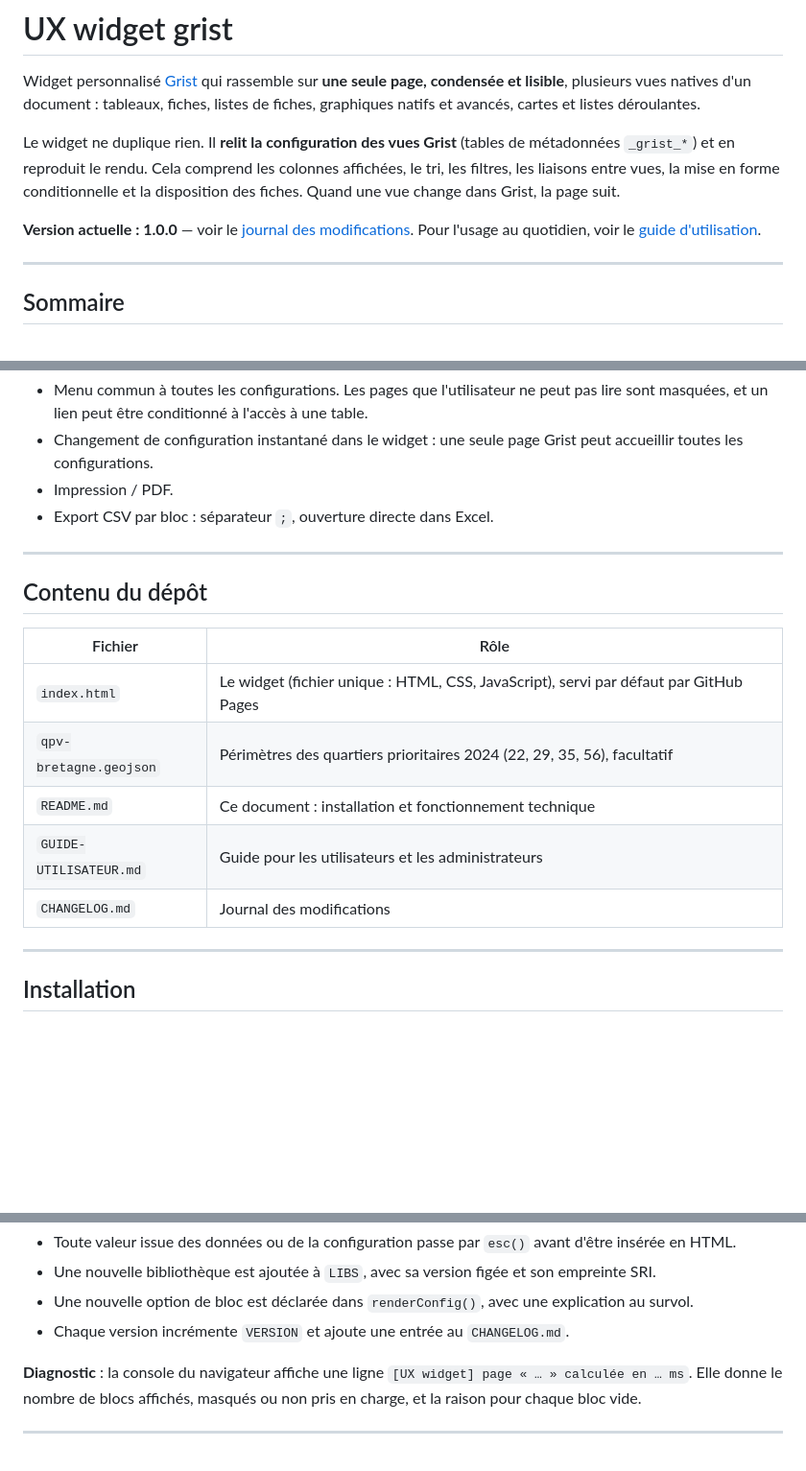
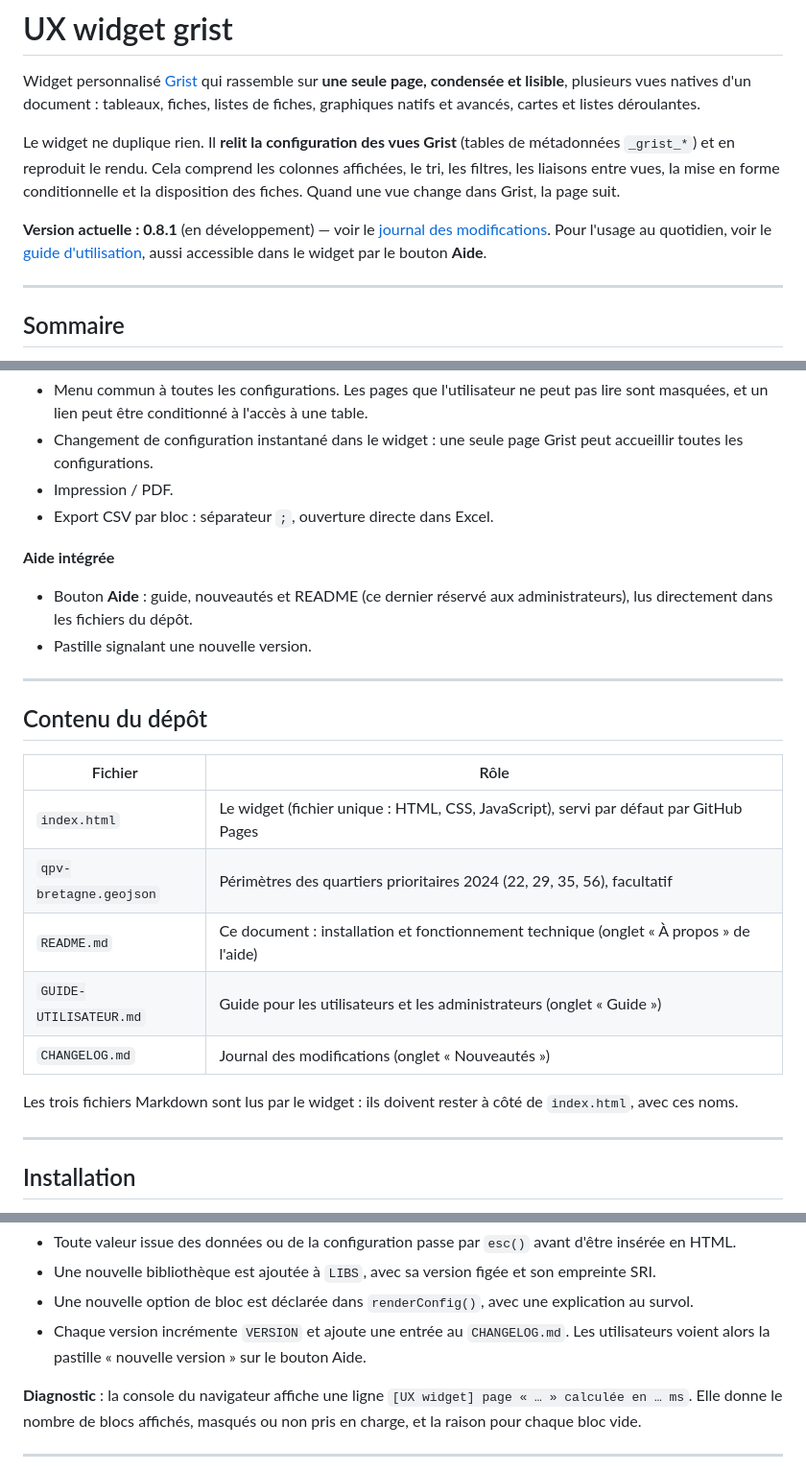
Before and after one commit to Ligures/Page_composee_grist, a Markdown page: README.md, 3 parts joined by grey strips. Shown at 96% size. Drawn GitHub-style; blank space fills up the shorter version.

```diff
--- a/README.md
+++ b/README.md
@@ -4,8 +4,8 @@ Widget personnalisé [Grist](https://www.getgrist.com/) qui rassemble sur **une
 
 Le widget ne duplique rien. Il **relit la configuration des vues Grist** (tables de métadonnées `_grist_*`) et en reproduit le rendu. Cela comprend les colonnes affichées, le tri, les filtres, les liaisons entre vues, la mise en forme conditionnelle et la disposition des fiches. Quand une vue change dans Grist, la page suit.
 
-**Version actuelle : 1.0.0** — voir le [journal des modifications](CHANGELOG.md).
-Pour l'usage au quotidien, voir le [guide d'utilisation](GUIDE-UTILISATEUR.md).
+**Version actuelle : 0.8.1** (en développement) — voir le [journal des modifications](CHANGELOG.md).
+Pour l'usage au quotidien, voir le [guide d'utilisation](GUIDE-UTILISATEUR.md), aussi accessible dans le widget par le bouton **Aide**.
 
 ---
 
@@ -69,6 +69,10 @@ Pour l'usage au quotidien, voir le [guide d'utilisation](GUIDE-UTILISATEUR.md).
 - Impression / PDF.
 - Export CSV par bloc : séparateur `;`, ouverture directe dans Excel.
 
+**Aide intégrée**
+- Bouton **Aide** : guide, nouveautés et README (ce dernier réservé aux administrateurs), lus directement dans les fichiers du dépôt.
+- Pastille signalant une nouvelle version.
+
 ---
 
 ## Contenu du dépôt
@@ -77,9 +81,11 @@ Pour l'usage au quotidien, voir le [guide d'utilisation](GUIDE-UTILISATEUR.md).
 |---|---|
 | `index.html` | Le widget (fichier unique : HTML, CSS, JavaScript), servi par défaut par GitHub Pages |
 | `qpv-bretagne.geojson` | Périmètres des quartiers prioritaires 2024 (22, 29, 35, 56), facultatif |
-| `README.md` | Ce document : installation et fonctionnement technique |
-| `GUIDE-UTILISATEUR.md` | Guide pour les utilisateurs et les administrateurs |
-| `CHANGELOG.md` | Journal des modifications |
+| `README.md` | Ce document : installation et fonctionnement technique (onglet « À propos » de l'aide) |
+| `GUIDE-UTILISATEUR.md` | Guide pour les utilisateurs et les administrateurs (onglet « Guide ») |
+| `CHANGELOG.md` | Journal des modifications (onglet « Nouveautés ») |
+
+Les trois fichiers Markdown sont lus par le widget : ils doivent rester à côté de `index.html`, avec ces noms.
 
 ---
 
@@ -225,7 +233,7 @@ Le fichier est commenté. Un **sommaire** en tête du script décrit les parties
 - Toute valeur issue des données ou de la configuration passe par `esc()` avant d'être insérée en HTML.
 - Une nouvelle bibliothèque est ajoutée à `LIBS`, avec sa version figée et son empreinte SRI.
 - Une nouvelle option de bloc est déclarée dans `renderConfig()`, avec une explication au survol.
-- Chaque version incrémente `VERSION` et ajoute une entrée au `CHANGELOG.md`.
+- Chaque version incrémente `VERSION` et ajoute une entrée au `CHANGELOG.md`. Les utilisateurs voient alors la pastille « nouvelle version » sur le bouton Aide.
 
 **Diagnostic** : la console du navigateur affiche une ligne `[UX widget] page « … » calculée en … ms`. Elle donne le nombre de blocs affichés, masqués ou non pris en charge, et la raison pour chaque bloc vide.
 
```
Also changed, not shown: other parts of README.md (+2 -0 lines).
